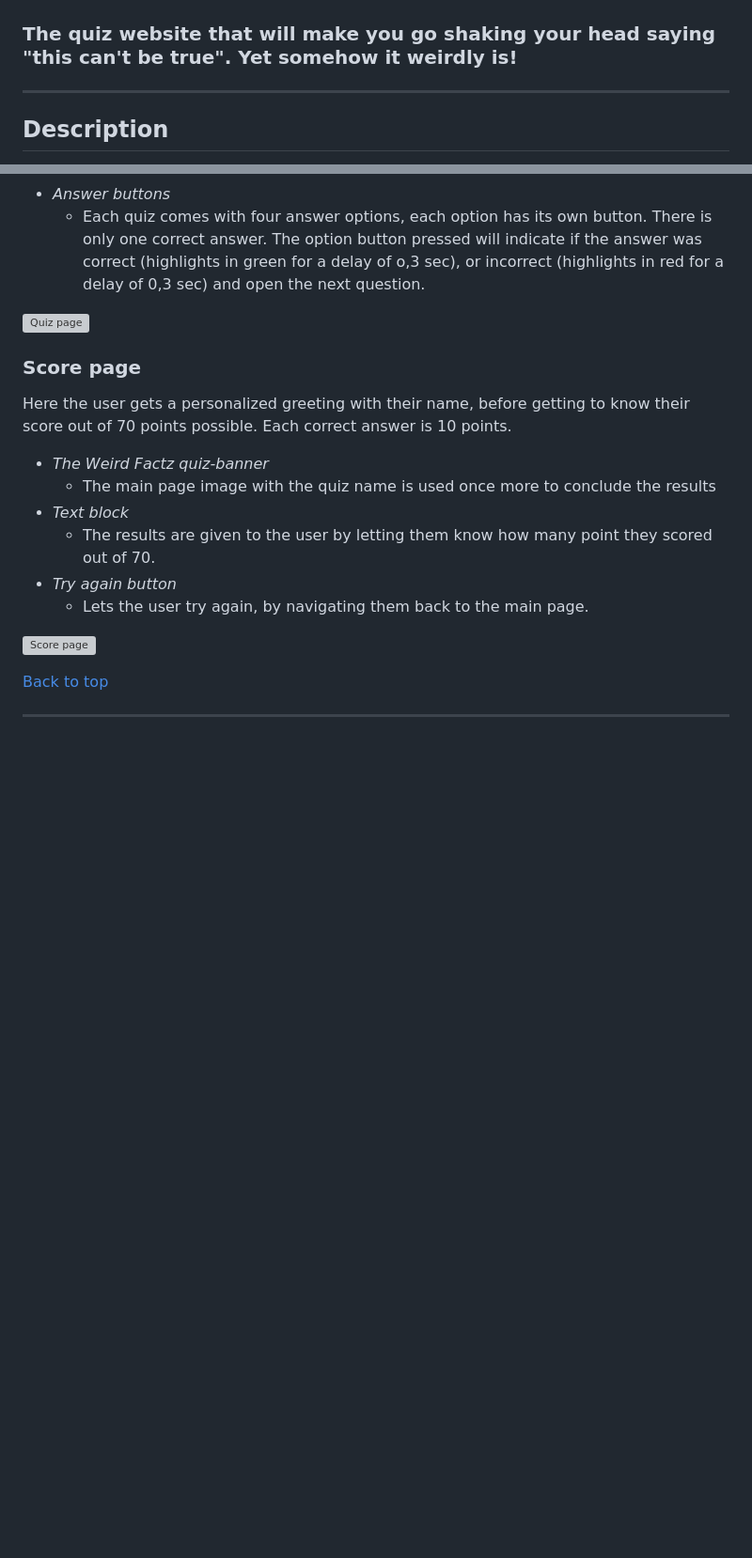
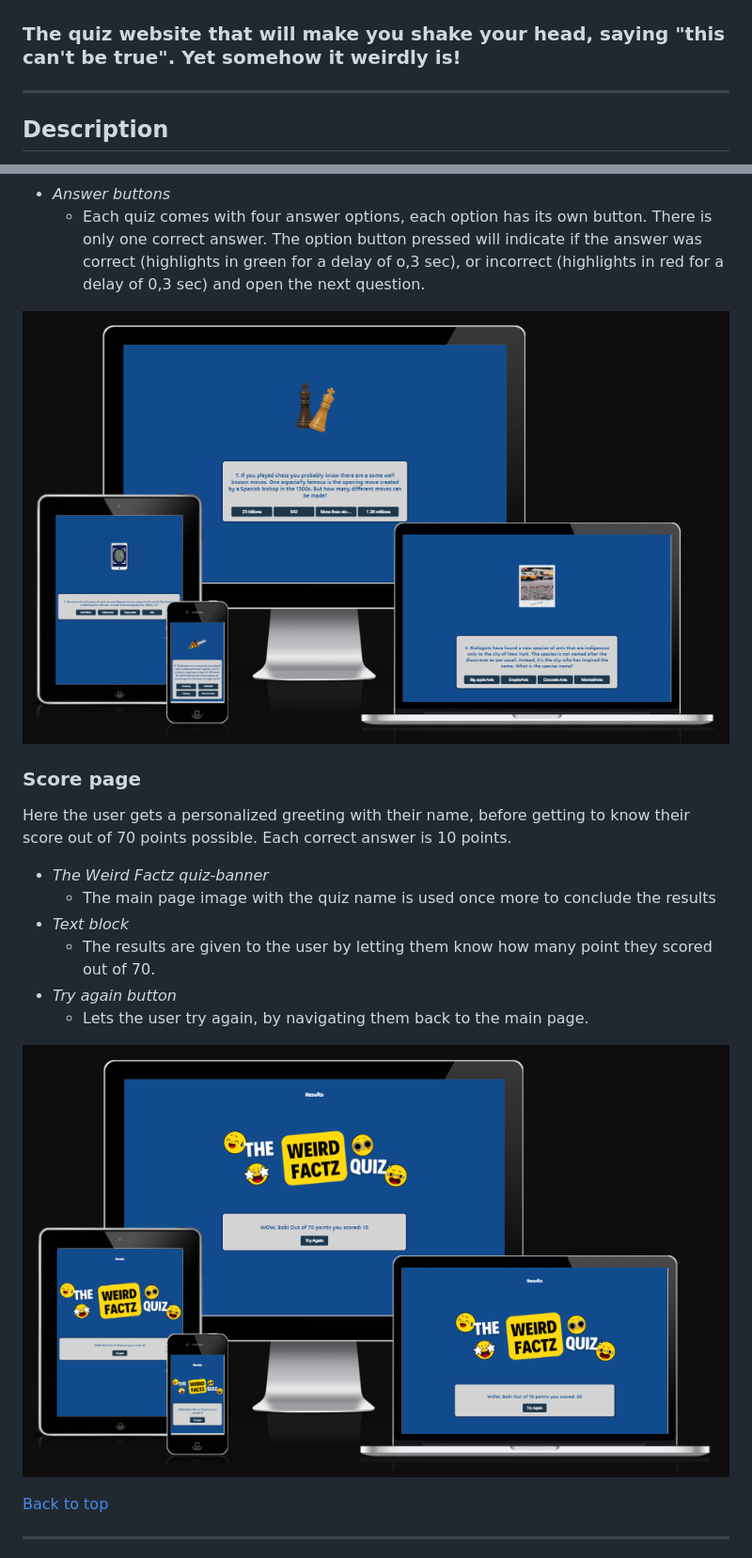
Before and after one commit to CryptikEd/Weird-Factz-Quiz-, a Markdown page: README.md, 2 parts joined by grey strips. Shown at 94% size. Drawn GitHub-style; blank space fills up the shorter version; grey boxes are pictures that could not be loaded.

Commit message:
Update README.md
Added images.

```diff
--- a/README.md
+++ b/README.md
@@ -2,7 +2,7 @@
 
 ![Project Image](assets/docs/testingimages/responsivetest.PNG)
 
-### The quiz website that will make you go shaking your head saying "this can't be true". Yet somehow it weirdly is!
+### The quiz website that will make you shake your head, saying "this can't be true". Yet somehow it weirdly is!
 ---
 
 ## Description
@@ -180,7 +180,7 @@ The game consists of 7 quiz pages.
 - *Answer buttons*
    - Each quiz comes with four answer options, each option has its own button. There is only one correct answer. The option button pressed will indicate if the answer was correct (highlights in green for a delay of o,3 sec), or incorrect (highlights in red for a delay of 0,3 sec) and open the next question.
 
-![Quiz page](assets/images/snapshotscfb/Mainimage.PNG)
+![Quiz page](assets/docs/testingimages/quizpage.png)
 
 ### Score page
 
@@ -193,7 +193,7 @@ Here the user gets a personalized greeting with their name, before getting to kn
 - *Try again button*
   - Lets the user try again, by navigating them back to the main page.
 
-![Score page](assets/images/snapshotscfb/Mainimage.PNG)
+![Score page](assets/docs/testingimages/scorepage.png)
 
 
  [Back to top](<#contents>)
```
Also changed, not shown: other parts of README.md (+1 -1 lines).
